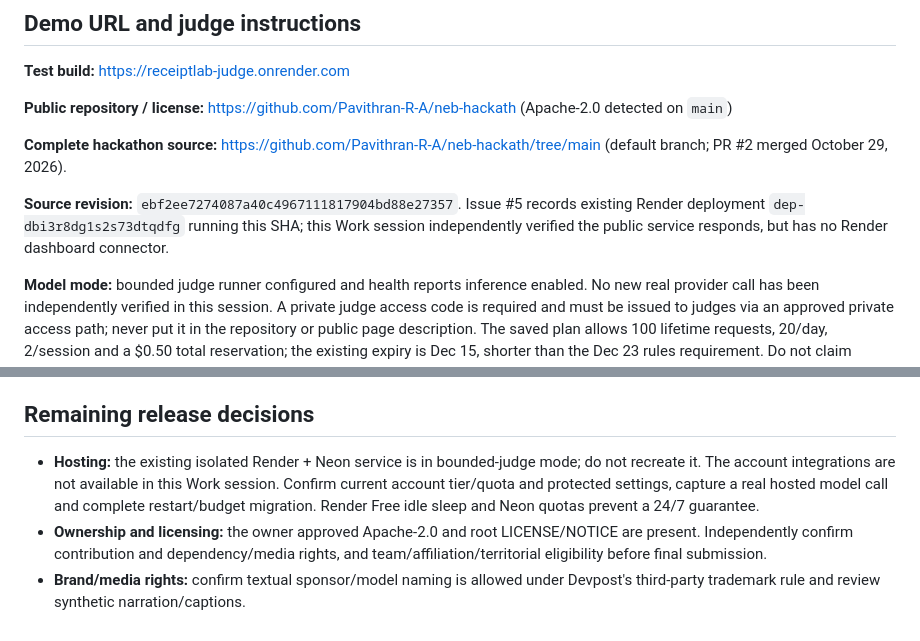
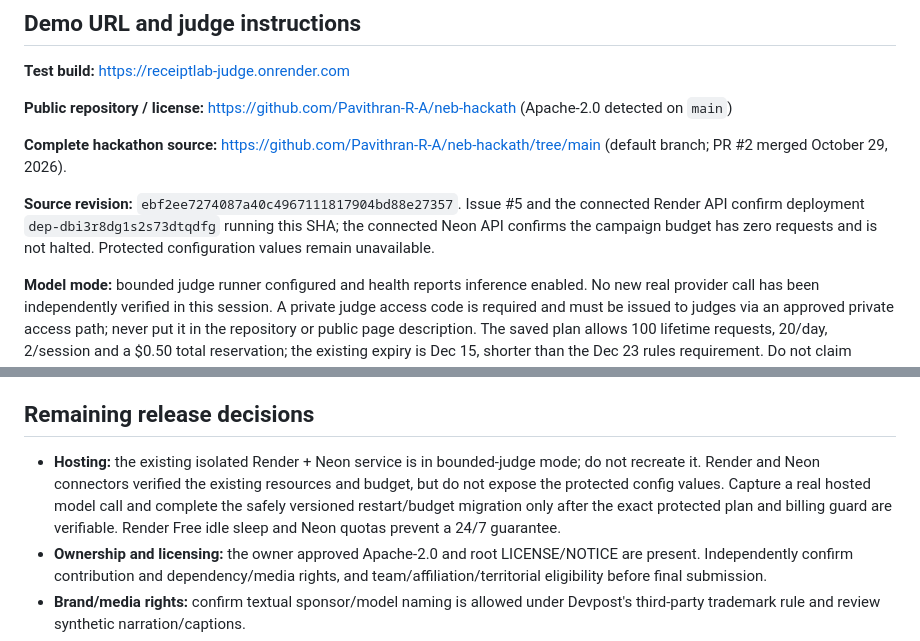
Before and after one commit to Pavithran-R-A/neb-hackath, a Markdown page: docs/release/submission-draft.md, 2 parts joined by grey strips. GitHub-like rendering.

Commit message:
docs: correct provider access notes in submission draft

```diff
--- a/docs/release/submission-draft.md
+++ b/docs/release/submission-draft.md
@@ -26,7 +26,7 @@ ReceiptLab's intended audience is developers debugging browser-agent failures an
 
 **Complete hackathon source:** https://github.com/Pavithran-R-A/neb-hackath/tree/main (default branch; PR #2 merged October 29, 2026).
 
-**Source revision:** `ebf2ee7274087a40c4967111817904bd88e27357`. Issue #5 records existing Render deployment `dep-dbi3r8dg1s2s73dtqdfg` running this SHA; this Work session independently verified the public service responds, but has no Render dashboard connector.
+**Source revision:** `ebf2ee7274087a40c4967111817904bd88e27357`. Issue #5 and the connected Render API confirm deployment `dep-dbi3r8dg1s2s73dtqdfg` running this SHA; the connected Neon API confirms the campaign budget has zero requests and is not halted. Protected configuration values remain unavailable.
 
 **Model mode:** bounded judge runner configured and health reports inference enabled. No new real provider call has been independently verified in this session. A private judge access code is required and must be issued to judges via an approved private access path; never put it in the repository or public page description. The saved plan allows 100 lifetime requests, 20/day, 2/session and a $0.50 total reservation; the existing expiry is Dec 15, shorter than the Dec 23 rules requirement. Do not claim qualified access until a safe migration is verified.
 
@@ -76,7 +76,7 @@ Official rules prohibit third-party trademarks or copyrighted material in the pu
 
 ## Remaining release decisions
 
-- **Hosting:** the existing isolated Render + Neon service is in bounded-judge mode; do not recreate it. The account integrations are not available in this Work session. Confirm current account tier/quota and protected settings, capture a real hosted model call and complete restart/budget migration. Render Free idle sleep and Neon quotas prevent a 24/7 guarantee.
+- **Hosting:** the existing isolated Render + Neon service is in bounded-judge mode; do not recreate it. Render and Neon connectors verified the existing resources and budget, but do not expose the protected config values. Capture a real hosted model call and complete the safely versioned restart/budget migration only after the exact protected plan and billing guard are verifiable. Render Free idle sleep and Neon quotas prevent a 24/7 guarantee.
 - **Ownership and licensing:** the owner approved Apache-2.0 and root LICENSE/NOTICE are present. Independently confirm contribution and dependency/media rights, and team/affiliation/territorial eligibility before final submission.
 - **Brand/media rights:** confirm textual sponsor/model naming is allowed under Devpost's third-party trademark rule and review synthetic narration/captions.
 - **Submission:** verify hosted inference, migrate the budget through Dec 23 without resetting history, complete rights review, publish the video and complete Devpost's final owner attestations. PR #2 is already merged; no further merge is pending.
```
